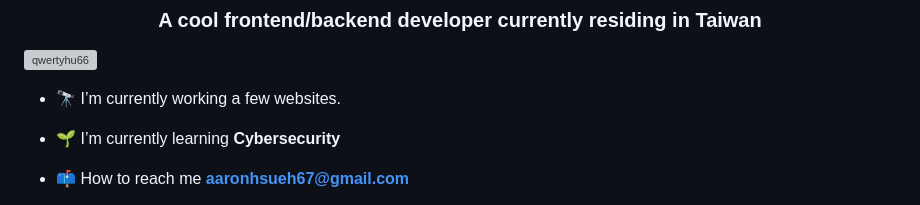
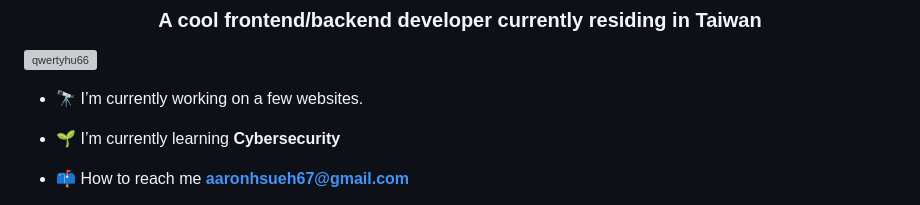
Before and after one commit to QWERTYhu66/QWERTYhu66, a Markdown page: README.md, the part around the change. Rendered like a GitHub page; grey boxes are pictures that could not be loaded.

```diff
--- a/README.md
+++ b/README.md
@@ -3,7 +3,7 @@
 
 <p align="left"> <img src="https://komarev.com/ghpvc/?username=qwertyhu66&label=Profile%20views&color=2e76a3&style=flat" alt="qwertyhu66" /> </p>
 
-- 🔭 I’m currently working a few websites.
+- 🔭 I’m currently working on a few websites.
 
 - 🌱 I’m currently learning **Cybersecurity**
 
```
